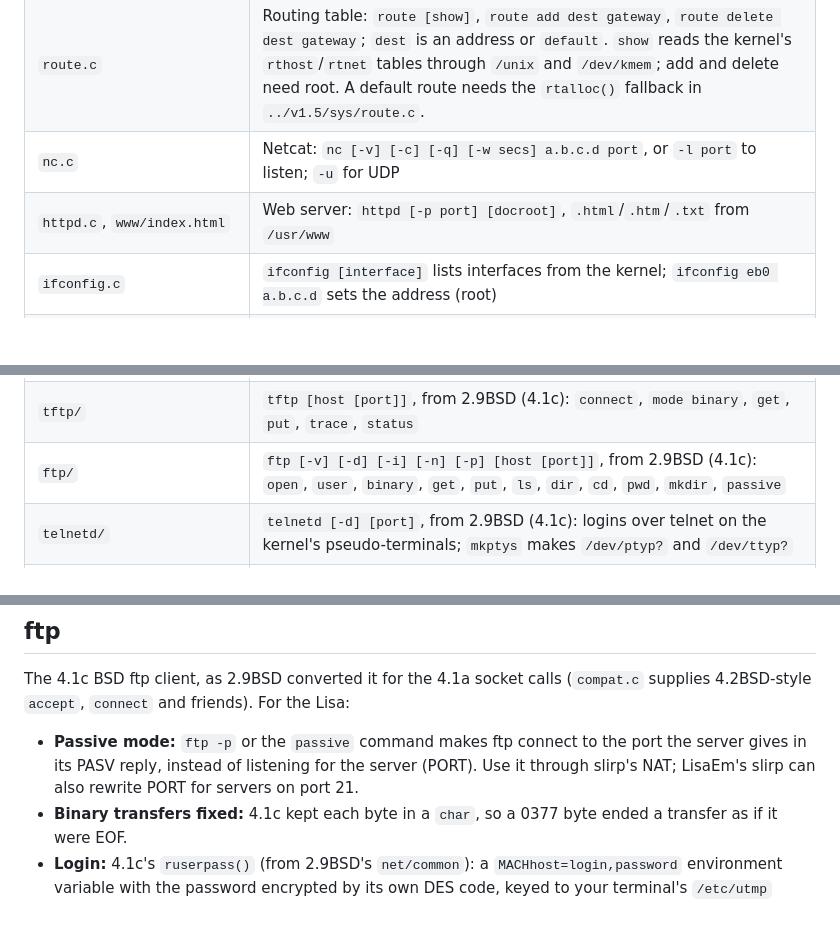
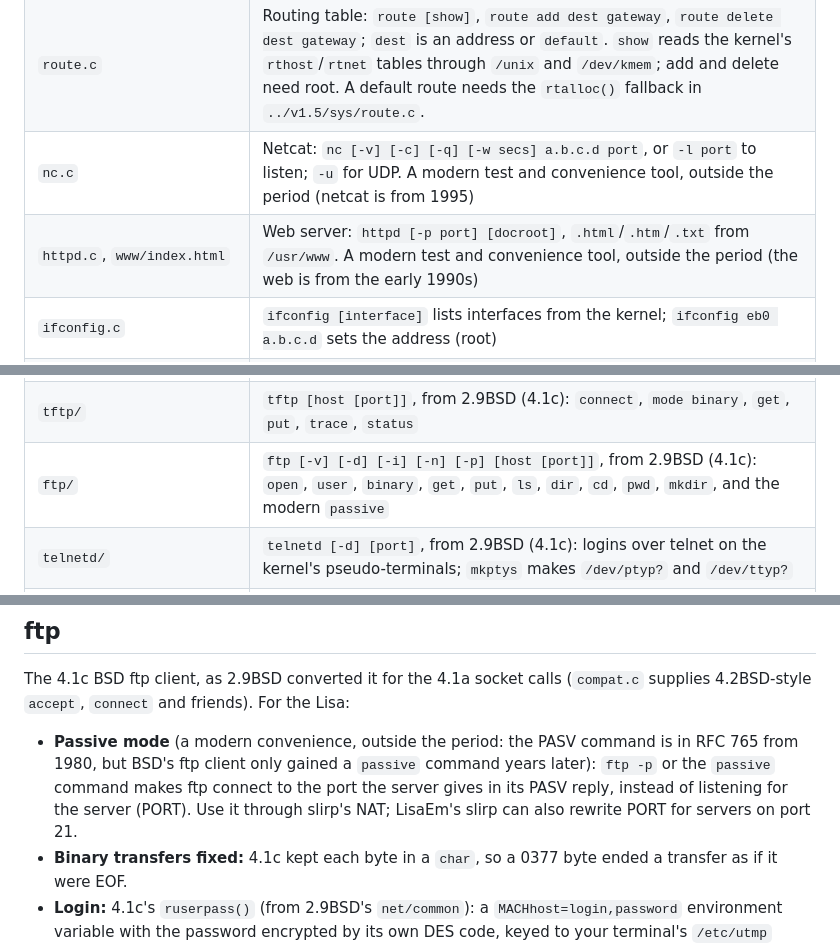
Before and after one commit to arcanebyte/uniplus, a Markdown page: netlib/README.md, 3 parts joined by grey strips. Drawn GitHub-style; blank space fills up the shorter version.

```diff
--- a/netlib/README.md
+++ b/netlib/README.md
@@ -25,15 +25,15 @@ The kernel's network stack is **4.1a BSD**, not 4.2BSD. There is no `bind`, `lis
 | `netinfo.c` | Shows the host name (`gethostname`) and the Internet address compiled into the kernel (`SIOCGIADDR`) |
 | `ping.c` | ICMP echo on a raw socket: `ping [-d] [-w seconds] a.b.c.d [count]`, run as root. `-w` is how long to wait for each reply (default 2); late replies still count and duplicates are marked `(DUP!)`. `-d` turns on the kernel's ICMP console messages and shows the raw input queue. Needs a kernel with the raw socket fixes (see below). |
 | `route.c` | Routing table: `route [show]`, `route add dest gateway`, `route delete dest gateway`; `dest` is an address or `default`. `show` reads the kernel's `rthost`/`rtnet` tables through `/unix` and `/dev/kmem`; add and delete need root. A default route needs the `rtalloc()` fallback in `../v1.5/sys/route.c`. |
-| `nc.c` | Netcat: `nc [-v] [-c] [-q] [-w secs] a.b.c.d port`, or `-l port` to listen; `-u` for UDP |
-| `httpd.c`, `www/index.html` | Web server: `httpd [-p port] [docroot]`, `.html`/`.htm`/`.txt` from `/usr/www` |
+| `nc.c` | Netcat: `nc [-v] [-c] [-q] [-w secs] a.b.c.d port`, or `-l port` to listen; `-u` for UDP. A modern test and convenience tool, outside the period (netcat is from 1995) |
+| `httpd.c`, `www/index.html` | Web server: `httpd [-p port] [docroot]`, `.html`/`.htm`/`.txt` from `/usr/www`. A modern test and convenience tool, outside the period (the web is from the early 1990s) |
 | `ifconfig.c` | `ifconfig [interface]` lists interfaces from the kernel; `ifconfig eb0 a.b.c.d` sets the address (root) |
 | `include/netdb.h`, `include/bsd.h` | Network data base declarations, and the BSD types and `bcopy`/`bzero`/`index` names mapped onto System V |
 | `netdb/` | `libnetdb.a`: `gethostbyname`, `getservbyname` and the rest, plus `inet_addr`/`inet_ntoa`; `hosttest` checks it |
 | `etc/` | Sample `/etc/hosts`, `networks`, `protocols`, `services` |
 | `telnet/` | `telnet [host [port]]`, from 2.9BSD (4.1c): escape `^]` for `close`, `quit`, `status`, `options`, `escape` |
 | `tftp/` | `tftp [host [port]]`, from 2.9BSD (4.1c): `connect`, `mode binary`, `get`, `put`, `trace`, `status` |
-| `ftp/` | `ftp [-v] [-d] [-i] [-n] [-p] [host [port]]`, from 2.9BSD (4.1c): `open`, `user`, `binary`, `get`, `put`, `ls`, `dir`, `cd`, `pwd`, `mkdir`, `passive` |
+| `ftp/` | `ftp [-v] [-d] [-i] [-n] [-p] [host [port]]`, from 2.9BSD (4.1c): `open`, `user`, `binary`, `get`, `put`, `ls`, `dir`, `cd`, `pwd`, `mkdir`, and the modern `passive` |
 | `telnetd/` | `telnetd [-d] [port]`, from 2.9BSD (4.1c): logins over telnet on the kernel's pseudo-terminals; `mkptys` makes `/dev/ptyp?` and `/dev/ttyp?` |
 | `netstat/` | `netstat [-Aaimnrst] [interval]`, from 2.9BSD (4.1c): TCP/UDP connections, interfaces (`-i`), routes (`-r`), mbufs (`-m`), protocol statistics (`-s`) |
 | `Makefile` | Builds `tcpconn`, `tcpecho`, `looptest`, `udptest`, `netinfo`, `ping`, `route`, `nc`, `httpd` and `ifconfig` on the Lisa (`netdb/` has its own) |
@@ -81,7 +81,7 @@ Checked on the Mac so far, with host shims for termio and the 4.1a socket calls:
 ## ftp
 
 The 4.1c BSD ftp client, as 2.9BSD converted it for the 4.1a socket calls (`compat.c` supplies 4.2BSD-style `accept`, `connect` and friends). For the Lisa:
-- **Passive mode:** `ftp -p` or the `passive` command makes ftp connect to the port the server gives in its PASV reply, instead of listening for the server (PORT). Use it through slirp's NAT; LisaEm's slirp can also rewrite PORT for servers on port 21.
+- **Passive mode** (a modern convenience, outside the period: the PASV command is in RFC 765 from 1980, but BSD's ftp client only gained a `passive` command years later): `ftp -p` or the `passive` command makes ftp connect to the port the server gives in its PASV reply, instead of listening for the server (PORT). Use it through slirp's NAT; LisaEm's slirp can also rewrite PORT for servers on port 21.
 - **Binary transfers fixed:** 4.1c kept each byte in a `char`, so a 0377 byte ended a transfer as if it were EOF.
 - **Login:** 4.1c's `ruserpass()` (from 2.9BSD's `net/common`): a `MACHhost=login,password` environment variable with the password encrypted by its own DES code, keyed to your terminal's `/etc/utmp` entry; then `machine`/`login`/`password` entries in `$HOME/.netrc` (which must not be readable by others if it holds a password); then it asks. For System V it takes only the `USER_PROCESS` utmp entry for the terminal. Nothing on the Lisa makes the encrypted variables (4.1c's `mkpwunclear()` is in the file but no program calls it), so in practice use `.netrc` or type the password.
 - `pwd`, `mkdir` and `rmdir` send 4.1c's `XPWD`, `XMKD` and `XRMD` (the experimental commands of RFC 775, the names of the time). Servers still accept them; RFC 959's `PWD`, `MKD` and `RMD` came in 1985.
```
Also changed, not shown: RESTORATION.md (+5 -3 lines).
